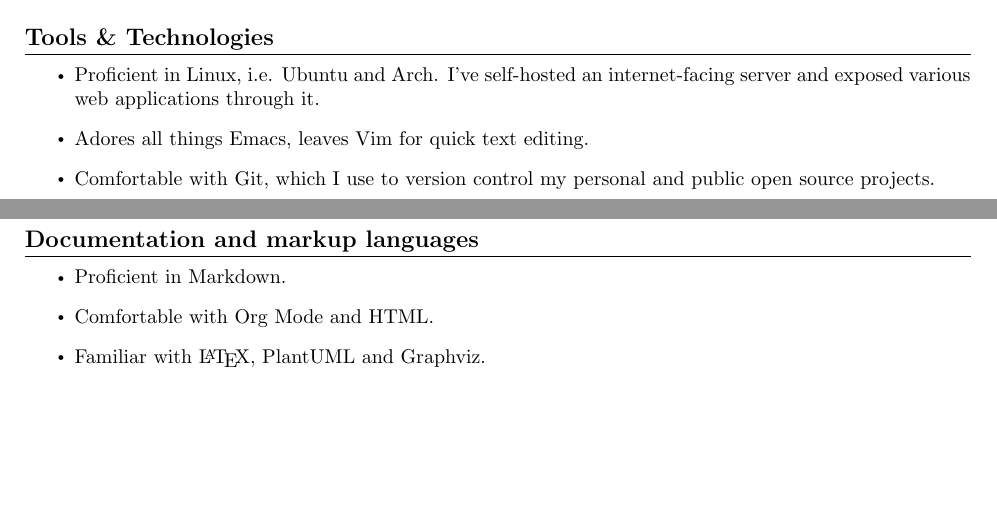
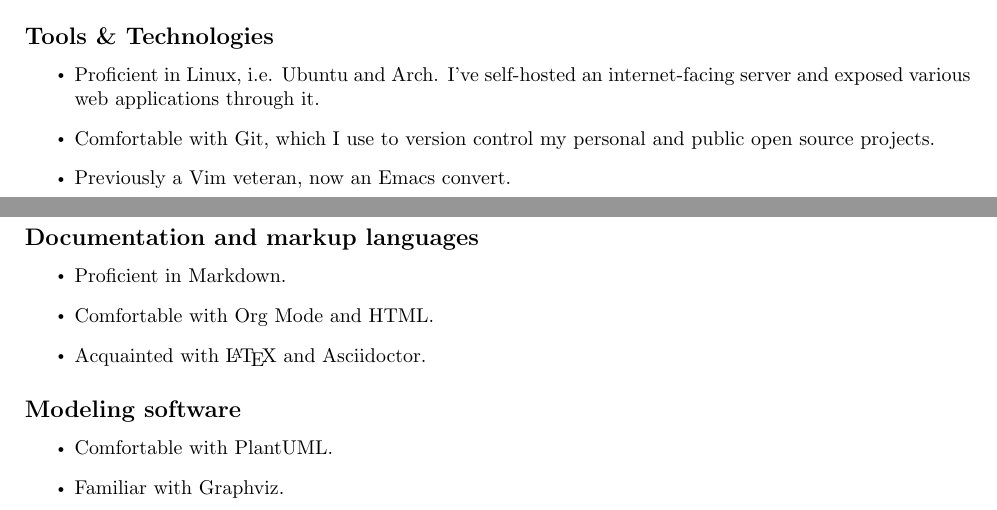
Before and after one commit to grtcdr/resume, a LaTeX CV (cv.tex, which reads sections/skills.tex): two parts of pages 1 and 2 of 2, joined at a grey line, cut so that both start at the same text, the shorter picture padded with empty space. Compiled offline with pdfLaTeX.

Commit message:
chore: small tweaks

```diff
--- a/cv.tex
+++ b/cv.tex
@@ -25,9 +25,9 @@
 \date{}
 
 \titleformat{\section}{\normalfont\Large\bfseries}{}{0em}{}
-  [\titlerule]
+            [\titlerule]
+
 \titleformat{\subsection}{\normalfont\large\bfseries}{}{0em}{}
-  [\titlerule]
 
 \urlstyle{rm}
 
--- a/sections/skills.tex
+++ b/sections/skills.tex
@@ -16,14 +16,20 @@
 \item Proficient in Linux, i.e. Ubuntu and Arch. I've self-hosted
   an internet-facing server and exposed various web applications
   through it.
-    \item Adores all things Emacs, leaves Vim for quick text editing.
 \item Comfortable with Git, which I use to version control my
   personal and public open source projects.
+\item Previously a Vim veteran, now an Emacs convert.
 \end{itemize}
 
 \subsection*{Documentation and markup languages}
 \begin{itemize}
 \item Proficient in Markdown.
 \item Comfortable with Org Mode and HTML.
-    \item Familiar with \LaTeX, PlantUML and Graphviz.
+\item Acquainted with \LaTeX{} and Asciidoctor.
 \end{itemize}
+
+\subsection*{Modeling software}
+\begin{itemize}
+\item Comfortable with PlantUML.
+\item Familiar with Graphviz.
+\end{itemize}
```
Also changed, not shown: sections/education.tex (+3 -5 lines), sections/work.tex (+0 -2 lines), sections/projects.tex (indentation only). Lines whose indentation alone changed are shown as unchanged.
